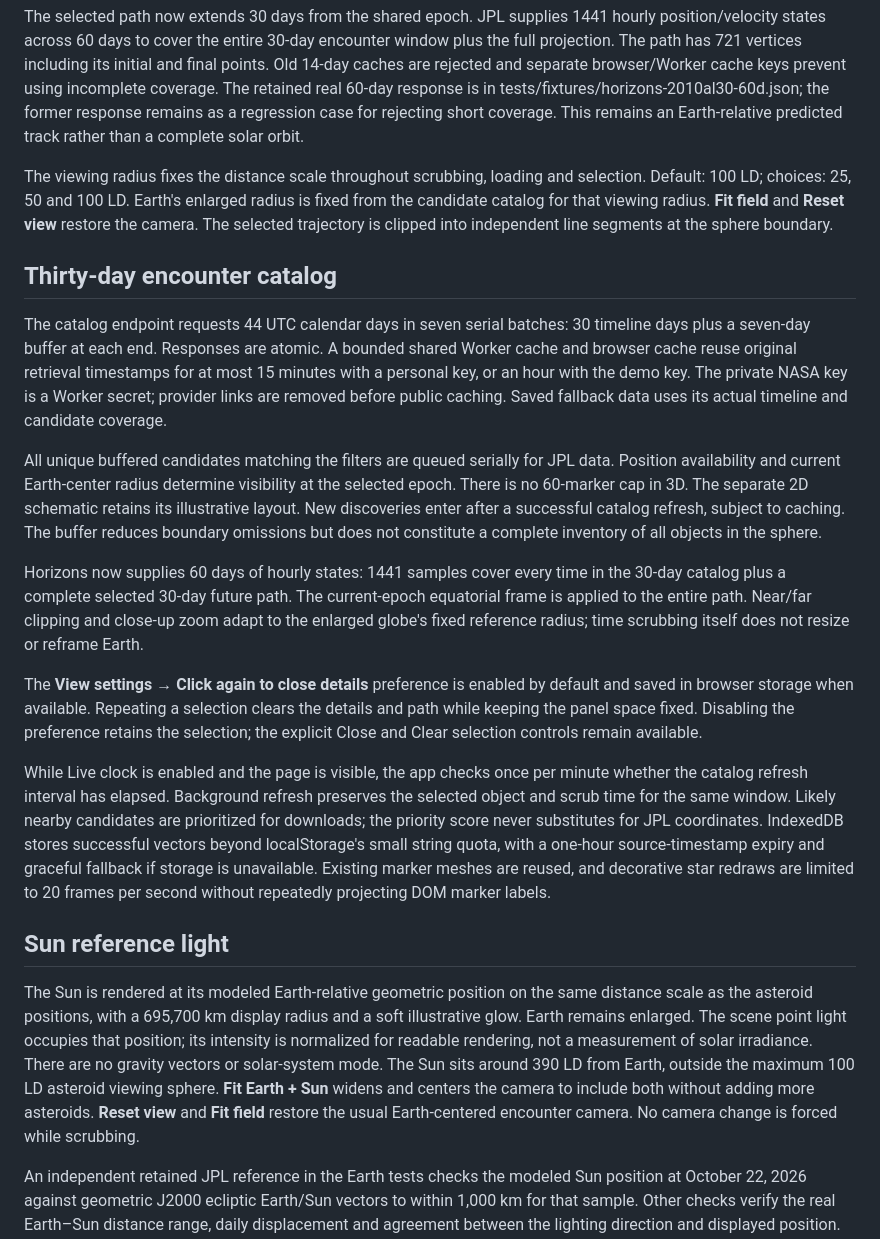
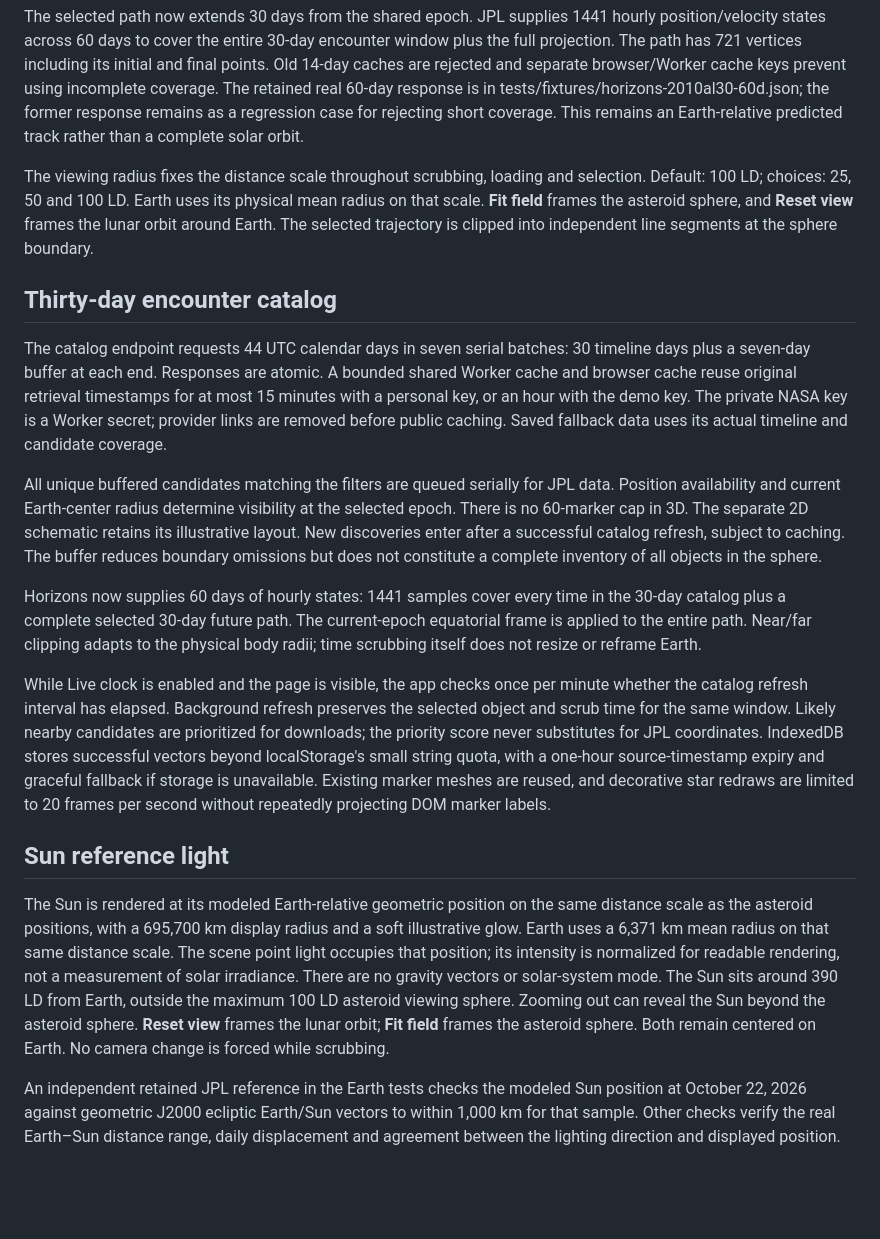
Before and after one commit to ZakJRademacher/perigee-asteroid-tracker, a Markdown page: docs/EARTH.md, the part around one of its changes. GitHub-like rendering; blank space fills up the shorter version.

```diff
--- a/docs/EARTH.md
+++ b/docs/EARTH.md
@@ -48,7 +48,7 @@ Markers are opaque depth-tested WebGL meshes. Their DOM elements provide interac
 
 The selected path now extends 30 days from the shared epoch. JPL supplies 1441 hourly position/velocity states across 60 days to cover the entire 30-day encounter window plus the full projection. The path has 721 vertices including its initial and final points. Old 14-day caches are rejected and separate browser/Worker cache keys prevent using incomplete coverage. The retained real 60-day response is in tests/fixtures/horizons-2010al30-60d.json; the former response remains as a regression case for rejecting short coverage. This remains an Earth-relative predicted track rather than a complete solar orbit.
 
-The viewing radius fixes the distance scale throughout scrubbing, loading and selection. Default: 100 LD; choices: 25, 50 and 100 LD. Earth's enlarged radius is fixed from the candidate catalog for that viewing radius. **Fit field** and **Reset view** restore the camera. The selected trajectory is clipped into independent line segments at the sphere boundary.
+The viewing radius fixes the distance scale throughout scrubbing, loading and selection. Default: 100 LD; choices: 25, 50 and 100 LD. Earth uses its physical mean radius on that scale. **Fit field** frames the asteroid sphere, and **Reset view** frames the lunar orbit around Earth. The selected trajectory is clipped into independent line segments at the sphere boundary.
 
 ## Thirty-day encounter catalog
 
@@ -56,14 +56,13 @@ The catalog endpoint requests 44 UTC calendar days in seven serial batches: 30 t
 
 All unique buffered candidates matching the filters are queued serially for JPL data. Position availability and current Earth-center radius determine visibility at the selected epoch. There is no 60-marker cap in 3D. The separate 2D schematic retains its illustrative layout. New discoveries enter after a successful catalog refresh, subject to caching. The buffer reduces boundary omissions but does not constitute a complete inventory of all objects in the sphere.
 
-Horizons now supplies 60 days of hourly states: 1441 samples cover every time in the 30-day catalog plus a complete selected 30-day future path. The current-epoch equatorial frame is applied to the entire path. Near/far clipping and close-up zoom adapt to the enlarged globe's fixed reference radius; time scrubbing itself does not resize or reframe Earth.
+Horizons now supplies 60 days of hourly states: 1441 samples cover every time in the 30-day catalog plus a complete selected 30-day future path. The current-epoch equatorial frame is applied to the entire path. Near/far clipping adapts to the physical body radii; time scrubbing itself does not resize or reframe Earth.
 
-The **View settings → Click again to close details** preference is enabled by default and saved in browser storage when available. Repeating a selection clears the details and path while keeping the panel space fixed. Disabling the preference retains the selection; the explicit Close and Clear selection controls remain available.
 
 While Live clock is enabled and the page is visible, the app checks once per minute whether the catalog refresh interval has elapsed. Background refresh preserves the selected object and scrub time for the same window. Likely nearby candidates are prioritized for downloads; the priority score never substitutes for JPL coordinates. IndexedDB stores successful vectors beyond localStorage's small string quota, with a one-hour source-timestamp expiry and graceful fallback if storage is unavailable. Existing marker meshes are reused, and decorative star redraws are limited to 20 frames per second without repeatedly projecting DOM marker labels.
 
 ## Sun reference light
 
-The Sun is rendered at its modeled Earth-relative geometric position on the same distance scale as the asteroid positions, with a 695,700 km display radius and a soft illustrative glow. Earth remains enlarged. The scene point light occupies that position; its intensity is normalized for readable rendering, not a measurement of solar irradiance. There are no gravity vectors or solar-system mode. The Sun sits around 390 LD from Earth, outside the maximum 100 LD asteroid viewing sphere. **Fit Earth + Sun** widens and centers the camera to include both without adding more asteroids. **Reset view** and **Fit field** restore the usual Earth-centered encounter camera. No camera change is forced while scrubbing.
+The Sun is rendered at its modeled Earth-relative geometric position on the same distance scale as the asteroid positions, with a 695,700 km display radius and a soft illustrative glow. Earth uses a 6,371 km mean radius on that same distance scale. The scene point light occupies that position; its intensity is normalized for readable rendering, not a measurement of solar irradiance. There are no gravity vectors or solar-system mode. The Sun sits around 390 LD from Earth, outside the maximum 100 LD asteroid viewing sphere. Zooming out can reveal the Sun beyond the asteroid sphere. **Reset view** frames the lunar orbit; **Fit field** frames the asteroid sphere. Both remain centered on Earth. No camera change is forced while scrubbing.
 
 An independent retained JPL reference in the Earth tests checks the modeled Sun position at October 22, 2026 against geometric J2000 ecliptic Earth/Sun vectors to within 1,000 km for that sample. Other checks verify the real Earth–Sun distance range, daily displacement and agreement between the lighting direction and displayed position. This sample bound is not a universal model-accuracy guarantee.
```
Also changed, not shown: other parts of docs/EARTH.md (+16 -2 lines), README.md (+10 -6 lines), dist/assets/moon-color.jpg (added), 7 other files.
